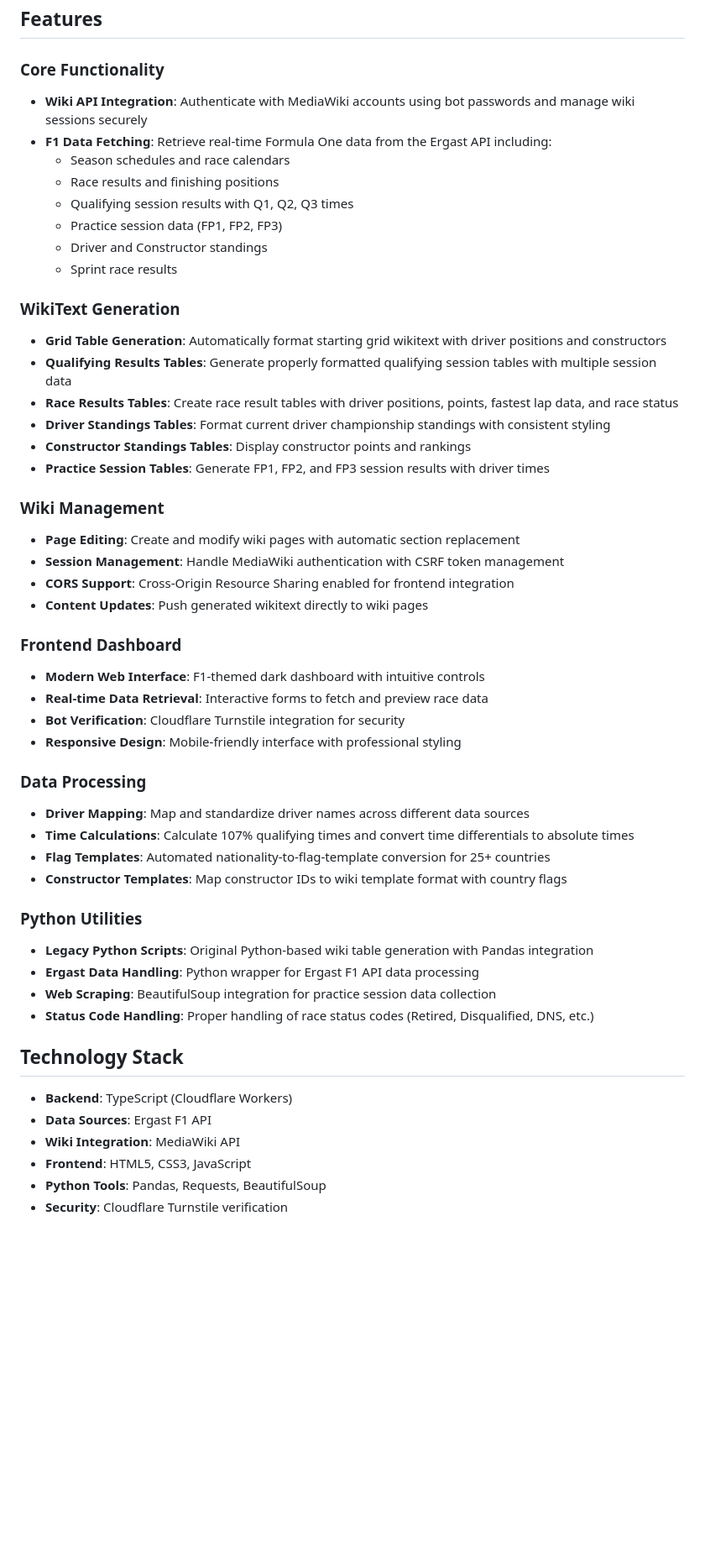
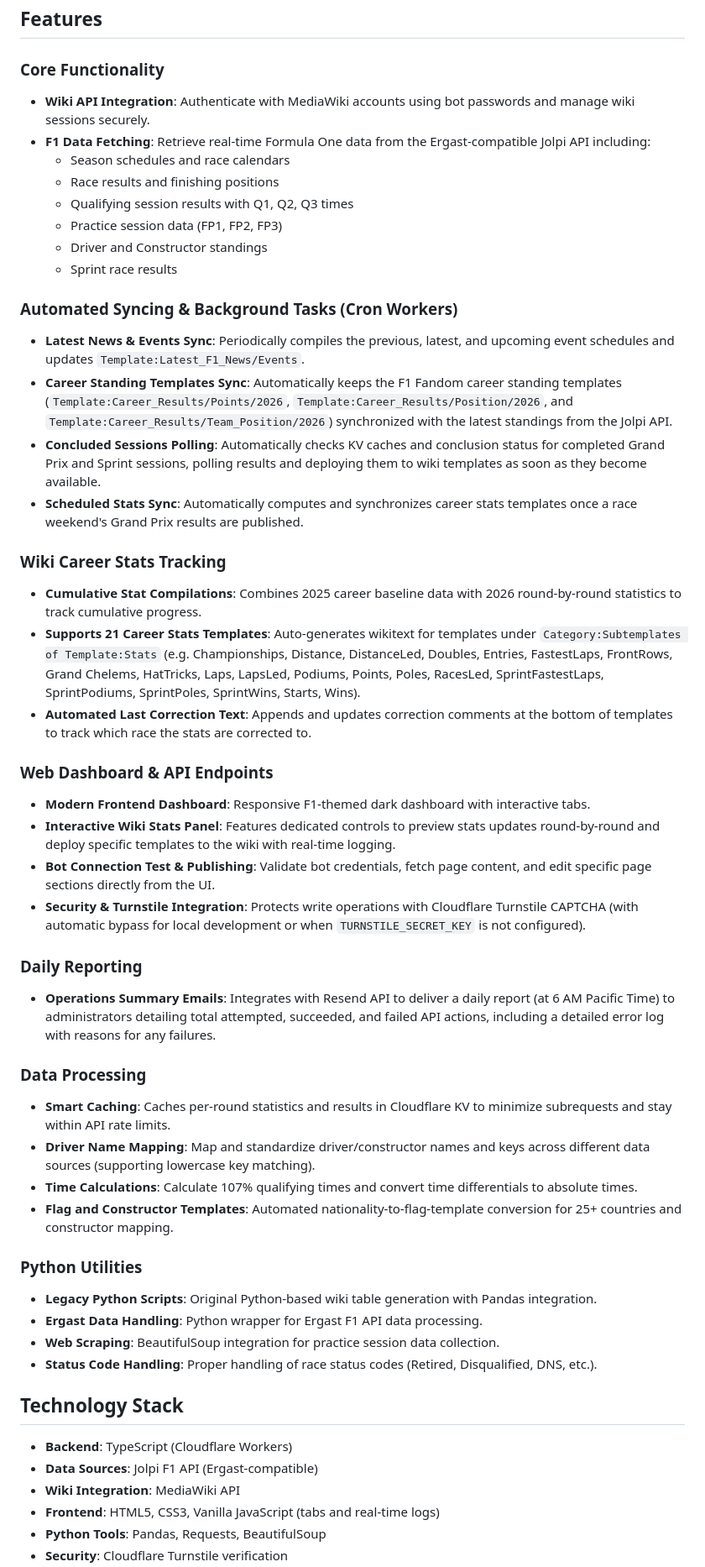
Before and after one commit to sYnVerse/f1-fandom, a Markdown page: README.md, the part around one of its changes. Shown at 84% size. GitHub-like rendering; blank space fills up the shorter version.

Commit message:
Update README: Jolpi API, syncing, and stats
Revise README to reflect switch from Ergast to Jolpi (Ergast-compatible) and document new features: automated syncing and cron workers, career stats tracking and template generation, web dashboard/API endpoints, daily reporting via Resend, smart Cloudflare KV caching, and improved driver/constructor name mapping and template handling. Also clarify storage, notifications, and frontend details, polish Python utilities notes, and update project structure comments (f1-api.ts now notes Jolpi integration and stats.ts added).

```diff
--- a/README.md
+++ b/README.md
@@ -5,8 +5,8 @@ A comprehensive automation tool for generating and maintaining Formula One Wiki
 ## Features
 
 ### Core Functionality
-- **Wiki API Integration**: Authenticate with MediaWiki accounts using bot passwords and manage wiki sessions securely
-- **F1 Data Fetching**: Retrieve real-time Formula One data from the Ergast API including:
+- **Wiki API Integration**: Authenticate with MediaWiki accounts using bot passwords and manage wiki sessions securely.
+- **F1 Data Fetching**: Retrieve real-time Formula One data from the Ergast-compatible Jolpi API including:
   - Season schedules and race calendars
   - Race results and finishing positions
   - Qualifying session results with Q1, Q2, Q3 times
@@ -14,43 +14,43 @@ A comprehensive automation tool for generating and maintaining Formula One Wiki
   - Driver and Constructor standings
   - Sprint race results
 
-### WikiText Generation
-- **Grid Table Generation**: Automatically format starting grid wikitext with driver positions and constructors
-- **Qualifying Results Tables**: Generate properly formatted qualifying session tables with multiple session data
-- **Race Results Tables**: Create race result tables with driver positions, points, fastest lap data, and race status
-- **Driver Standings Tables**: Format current driver championship standings with consistent styling
-- **Constructor Standings Tables**: Display constructor points and rankings
-- **Practice Session Tables**: Generate FP1, FP2, and FP3 session results with driver times
+### Automated Syncing & Background Tasks (Cron Workers)
+- **Latest News & Events Sync**: Periodically compiles the previous, latest, and upcoming event schedules and updates `Template:Latest_F1_News/Events`.
+- **Career Standing Templates Sync**: Automatically keeps the F1 Fandom career standing templates (`Template:Career_Results/Points/2026`, `Template:Career_Results/Position/2026`, and `Template:Career_Results/Team_Position/2026`) synchronized with the latest standings from the Jolpi API.
+- **Concluded Sessions Polling**: Automatically checks KV caches and conclusion status for completed Grand Prix and Sprint sessions, polling results and deploying them to wiki templates as soon as they become available.
+- **Scheduled Stats Sync**: Automatically computes and synchronizes career stats templates once a race weekend's Grand Prix results are published.
 
-### Wiki Management
-- **Page Editing**: Create and modify wiki pages with automatic section replacement
-- **Session Management**: Handle MediaWiki authentication with CSRF token management
-- **CORS Support**: Cross-Origin Resource Sharing enabled for frontend integration
-- **Content Updates**: Push generated wikitext directly to wiki pages
+### Wiki Career Stats Tracking
+- **Cumulative Stat Compilations**: Combines 2025 career baseline data with 2026 round-by-round statistics to track cumulative progress.
+- **Supports 21 Career Stats Templates**: Auto-generates wikitext for templates under `Category:Subtemplates of Template:Stats` (e.g. Championships, Distance, DistanceLed, Doubles, Entries, FastestLaps, FrontRows, Grand Chelems, HatTricks, Laps, LapsLed, Podiums, Points, Poles, RacesLed, SprintFastestLaps, SprintPodiums, SprintPoles, SprintWins, Starts, Wins).
+- **Automated Last Correction Text**: Appends and updates correction comments at the bottom of templates to track which race the stats are corrected to.
 
-### Frontend Dashboard
-- **Modern Web Interface**: F1-themed dark dashboard with intuitive controls
-- **Real-time Data Retrieval**: Interactive forms to fetch and preview race data
-- **Bot Verification**: Cloudflare Turnstile integration for security
-- **Responsive Design**: Mobile-friendly interface with professional styling
+### Web Dashboard & API Endpoints
+- **Modern Frontend Dashboard**: Responsive F1-themed dark dashboard with interactive tabs.
+- **Interactive Wiki Stats Panel**: Features dedicated controls to preview stats updates round-by-round and deploy specific templates to the wiki with real-time logging.
+- **Bot Connection Test & Publishing**: Validate bot credentials, fetch page content, and edit specific page sections directly from the UI.
+- **Security & Turnstile Integration**: Protects write operations with Cloudflare Turnstile CAPTCHA (with automatic bypass for local development or when `TURNSTILE_SECRET_KEY` is not configured).
+
+### Daily Reporting
+- **Operations Summary Emails**: Integrates with Resend API to deliver a daily report (at 6 AM Pacific Time) to administrators detailing total attempted, succeeded, and failed API actions, including a detailed error log with reasons for any failures.
 
 ### Data Processing
-- **Driver Mapping**: Map and standardize driver names across different data sources
-- **Time Calculations**: Calculate 107% qualifying times and convert time differentials to absolute times
-- **Flag Templates**: Automated nationality-to-flag-template conversion for 25+ countries
-- **Constructor Templates**: Map constructor IDs to wiki template format with country flags
+- **Smart Caching**: Caches per-round statistics and results in Cloudflare KV to minimize subrequests and stay within API rate limits.
+- **Driver Name Mapping**: Map and standardize driver/constructor names and keys across different data sources (supporting lowercase key matching).
+- **Time Calculations**: Calculate 107% qualifying times and convert time differentials to absolute times.
+- **Flag and Constructor Templates**: Automated nationality-to-flag-template conversion for 25+ countries and constructor mapping.
 
 ### Python Utilities
-- **Legacy Python Scripts**: Original Python-based wiki table generation with Pandas integration
-- **Ergast Data Handling**: Python wrapper for Ergast F1 API data processing
-- **Web Scraping**: BeautifulSoup integration for practice session data collection
-- **Status Code Handling**: Proper handling of race status codes (Retired, Disqualified, DNS, etc.)
+- **Legacy Python Scripts**: Original Python-based wiki table generation with Pandas integration.
+- **Ergast Data Handling**: Python wrapper for Ergast F1 API data processing.
+- **Web Scraping**: BeautifulSoup integration for practice session data collection.
+- **Status Code Handling**: Proper handling of race status codes (Retired, Disqualified, DNS, etc.).
 
 ## Technology Stack
 
 - **Backend**: TypeScript (Cloudflare Workers)
-- **Data Sources**: Ergast F1 API
+- **Data Sources**: Jolpi F1 API (Ergast-compatible)
 - **Wiki Integration**: MediaWiki API
-- **Frontend**: HTML5, CSS3, JavaScript
+- **Frontend**: HTML5, CSS3, Vanilla JavaScript (tabs and real-time logs)
 - **Python Tools**: Pandas, Requests, BeautifulSoup
 - **Security**: Cloudflare Turnstile verification
```
Also changed, not shown: other parts of README.md (+9 -7 lines).
